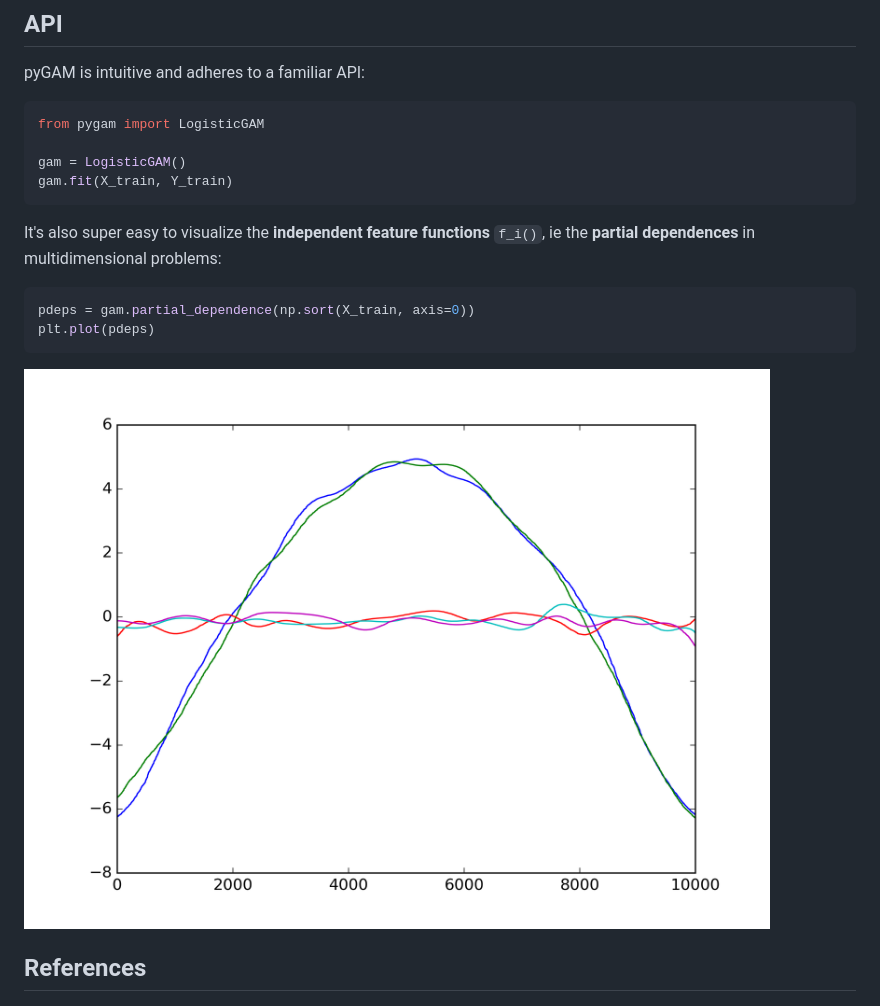
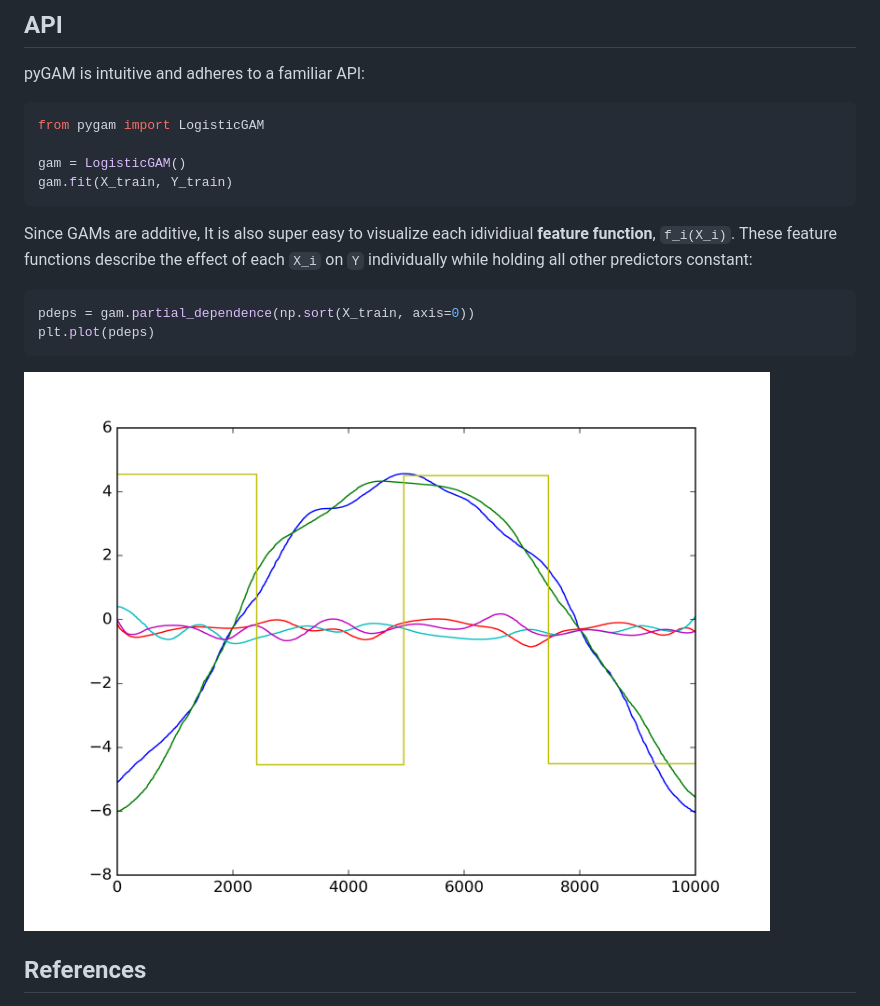
Before and after one commit to dswah/pyGAM, a Markdown page: README.md, the part around one of its changes. GitHub-like rendering; pictures changed too: imgs/pygam_multi_pdep.png.

````diff
--- a/README.md
+++ b/README.md
@@ -59,7 +59,7 @@ gam = LogisticGAM()
 gam.fit(X_train, Y_train)
 ```
 
-It's also super easy to visualize the **independent feature functions** `f_i()`, ie the **partial dependences** in multidimensional problems:
+Since GAMs are additive, It is also super easy to visualize each idividiual **feature function**, `f_i(X_i)`. These feature functions describe the effect of each `X_i` on `Y` individually while holding all other predictors constant:
 
 ```python
 pdeps = gam.partial_dependence(np.sort(X_train, axis=0))
````
Also changed, not shown: other parts of README.md (+1 -1 lines), 1 other file.
